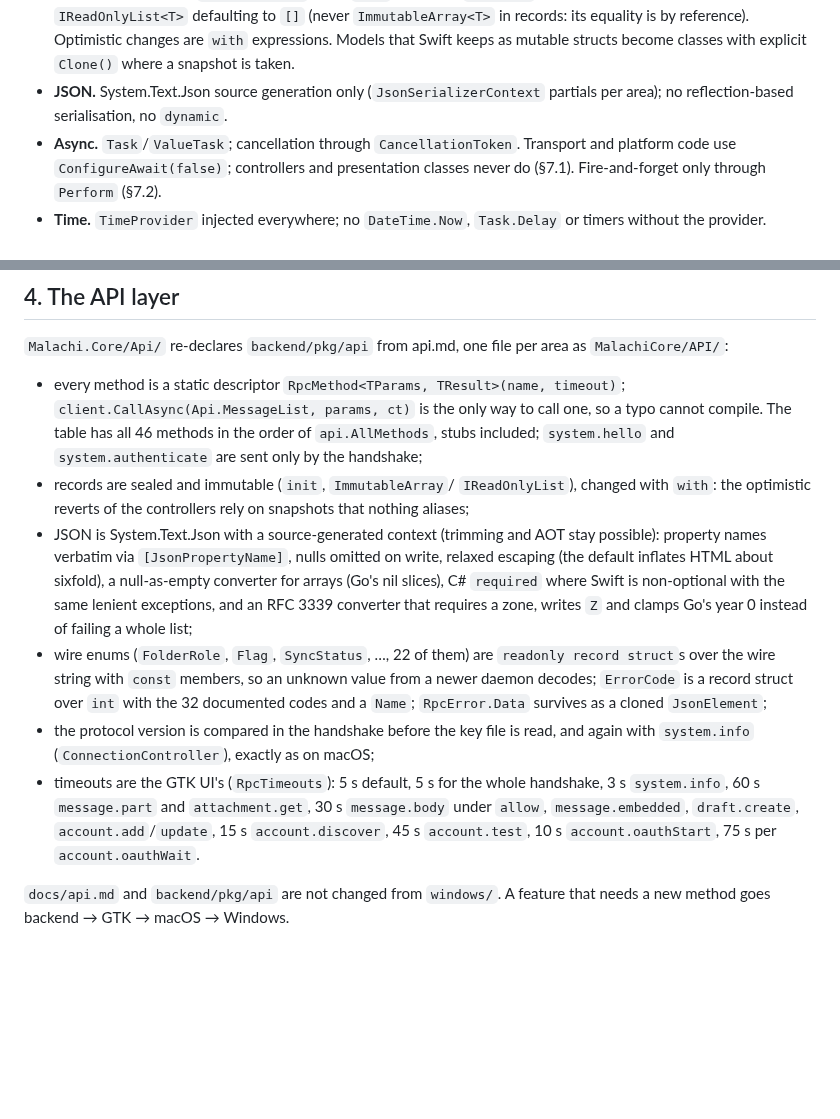
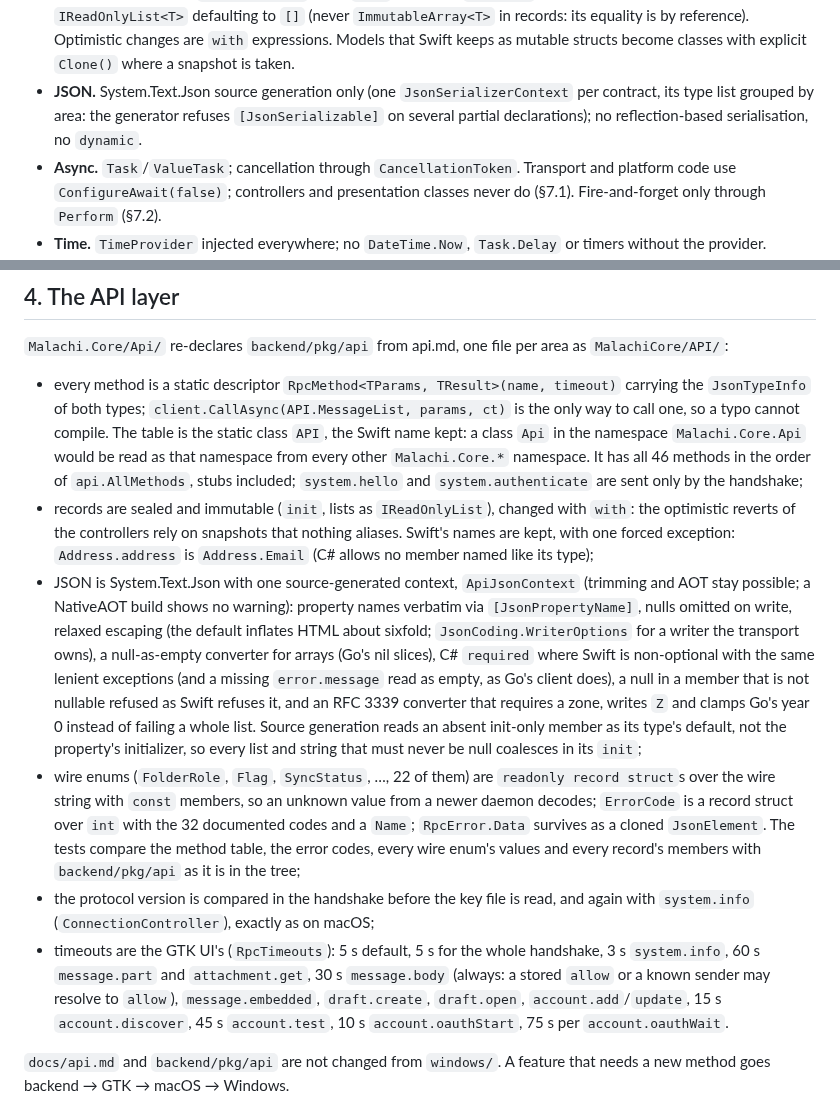
Before and after one commit to schotek/malachi, a Markdown page: docs/windows-port.md, 2 parts joined by grey strips. GitHub-like rendering; blank space fills up the shorter version.

Commit message:
docs(windows): the API layer as built
§4 described the API layer before it existed; three points turned out
otherwise when it was built, and the next phases call it by these names:
the method table is the class API, not Api (a class named like its
namespace is unreachable from the other Malachi.Core.* namespaces), the
one JSON context cannot be split into partial declarations per area (the
System.Text.Json generator refuses [JsonSerializable] on more than one,
so §3.1 changes with it), and records hold lists as IReadOnlyList only.
Also recorded: the forced rename Address.Email, the lenient error.message,
the refusal of nulls, the init-accessor defaults that source generation
needs, JsonCoding.WriterOptions for the transport, and draft.open among
the 30 s calls (message.body always 30 s, not only under allow).

Co-Authored-By: Claude Opus 5.5 <noreply@anthropic.com>

```diff
--- a/docs/windows-port.md
+++ b/docs/windows-port.md
@@ -191,8 +191,10 @@ source. "Mirror" means what it means in [macos-port.md §3](macos-port.md#3-the-
   by reference). Optimistic changes are `with` expressions. Models that
   Swift keeps as mutable structs become classes with explicit `Clone()`
   where a snapshot is taken.
-- **JSON.** System.Text.Json source generation only (`JsonSerializerContext`
-  partials per area); no reflection-based serialisation, no `dynamic`.
+- **JSON.** System.Text.Json source generation only (one
+  `JsonSerializerContext` per contract, its type list grouped by area: the
+  generator refuses `[JsonSerializable]` on several partial declarations);
+  no reflection-based serialisation, no `dynamic`.
 - **Async.** `Task`/`ValueTask`; cancellation through `CancellationToken`.
   Transport and platform code use `ConfigureAwait(false)`; controllers and
   presentation classes never do (§7.1). Fire-and-forget only through
@@ -231,31 +233,45 @@ unused gschema geometry keys are used (U10); the window is *Preferences*
 area as `MalachiCore/API/`:
 
 - every method is a static descriptor `RpcMethod<TParams, TResult>(name,
-  timeout)`; `client.CallAsync(Api.MessageList, params, ct)` is the only
-  way to call one, so a typo cannot compile. The table has all 46 methods
-  in the order of `api.AllMethods`, stubs included; `system.hello` and
-  `system.authenticate` are sent only by the handshake;
-- records are sealed and immutable (`init`, `ImmutableArray`/
-  `IReadOnlyList`), changed with `with`: the optimistic reverts of the
-  controllers rely on snapshots that nothing aliases;
-- JSON is System.Text.Json with a source-generated context (trimming and
-  AOT stay possible): property names verbatim via `[JsonPropertyName]`,
-  nulls omitted on write, relaxed escaping (the default inflates HTML about
-  sixfold), a null-as-empty converter for arrays (Go's nil slices), C#
-  `required` where Swift is non-optional with the same lenient exceptions,
-  and an RFC 3339 converter that requires a zone, writes `Z` and clamps
-  Go's year 0 instead of failing a whole list;
+  timeout)` carrying the `JsonTypeInfo` of both types;
+  `client.CallAsync(API.MessageList, params, ct)` is the only way to call
+  one, so a typo cannot compile. The table is the static class `API`, the
+  Swift name kept: a class `Api` in the namespace `Malachi.Core.Api` would
+  be read as that namespace from every other `Malachi.Core.*` namespace. It
+  has all 46 methods in the order of `api.AllMethods`, stubs included;
+  `system.hello` and `system.authenticate` are sent only by the handshake;
+- records are sealed and immutable (`init`, lists as `IReadOnlyList`),
+  changed with `with`: the optimistic reverts of the controllers rely on
+  snapshots that nothing aliases. Swift's names are kept, with one forced
+  exception: `Address.address` is `Address.Email` (C# allows no member
+  named like its type);
+- JSON is System.Text.Json with one source-generated context,
+  `ApiJsonContext` (trimming and AOT stay possible; a NativeAOT build shows
+  no warning): property names verbatim via `[JsonPropertyName]`, nulls
+  omitted on write, relaxed escaping (the default inflates HTML about
+  sixfold; `JsonCoding.WriterOptions` for a writer the transport owns), a
+  null-as-empty converter for arrays (Go's nil slices), C# `required`
+  where Swift is non-optional with the same lenient exceptions (and a
+  missing `error.message` read as empty, as Go's client does), a null in a
+  member that is not nullable refused as Swift refuses it, and an RFC 3339
+  converter that requires a zone, writes `Z` and clamps Go's year 0 instead
+  of failing a whole list. Source generation reads an absent init-only
+  member as its type's default, not the property's initializer, so every
+  list and string that must never be null coalesces in its `init`;
 - wire enums (`FolderRole`, `Flag`, `SyncStatus`, …, 22 of them) are
   `readonly record struct`s over the wire string with `const` members, so
   an unknown value from a newer daemon decodes; `ErrorCode` is a record
   struct over `int` with the 32 documented codes and a `Name`;
-  `RpcError.Data` survives as a cloned `JsonElement`;
+  `RpcError.Data` survives as a cloned `JsonElement`. The tests compare the
+  method table, the error codes, every wire enum's values and every
+  record's members with `backend/pkg/api` as it is in the tree;
 - the protocol version is compared in the handshake before the key file is
   read, and again with `system.info` (`ConnectionController`), exactly as
   on macOS;
 - timeouts are the GTK UI's (`RpcTimeouts`): 5 s default, 5 s for the whole
   handshake, 3 s `system.info`, 60 s `message.part` and `attachment.get`,
-  30 s `message.body` under `allow`, `message.embedded`, `draft.create`,
+  30 s `message.body` (always: a stored `allow` or a known sender may
+  resolve to `allow`), `message.embedded`, `draft.create`, `draft.open`,
   `account.add`/`update`, 15 s `account.discover`, 45 s `account.test`, 10 s
   `account.oauthStart`, 75 s per `account.oauthWait`.
 
```
